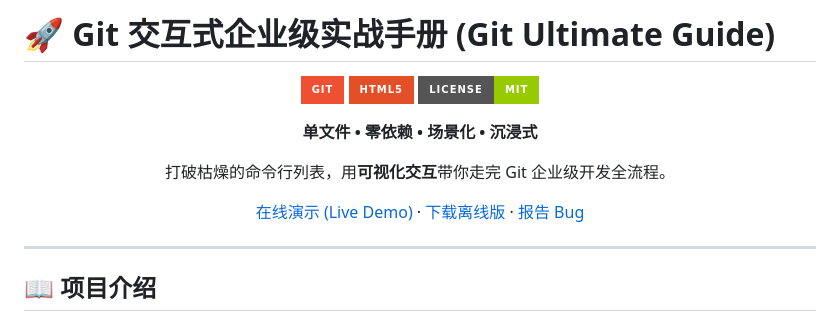
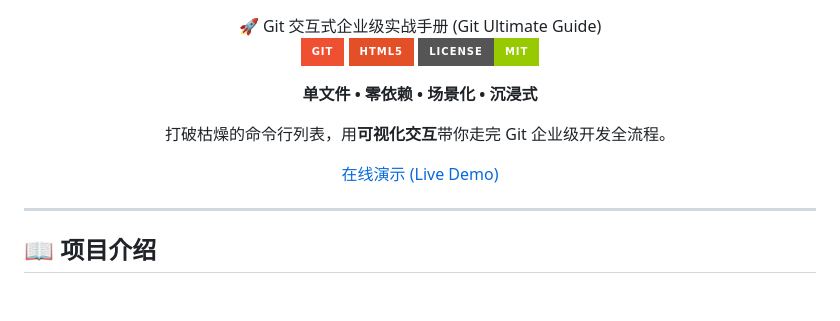
Before and after one commit to Vita0519/Git_Ultimate, a Markdown page: README.md, the part around the change. Drawn GitHub-style; badges without logos; blank space fills up the shorter version.

```diff
--- a/README.md
+++ b/README.md
@@ -1,7 +1,5 @@
-
-# 🚀 Git 交互式企业级实战手册 (Git Ultimate Guide)
-
 <div align="center">
+🚀 Git 交互式企业级实战手册 (Git Ultimate Guide)
 
 ![Git](https://img.shields.io/badge/Git-F05032?style=for-the-badge&logo=git&logoColor=white)
 ![HTML5](https://img.shields.io/badge/HTML5-E34F26?style=for-the-badge&logo=html5&logoColor=white)
@@ -11,7 +9,7 @@
 
 打破枯燥的命令行列表，用**可视化交互**带你走完 Git 企业级开发全流程。
 
-[在线演示 (Live Demo)](https://你的用户名.github.io/你的仓库名/) · [下载离线版](#-下载与使用) · [报告 Bug](../../issues)
+[在线演示 (Live Demo)](https://你的用户名.github.io/你的仓库名/)
 
 </div>
 
```
